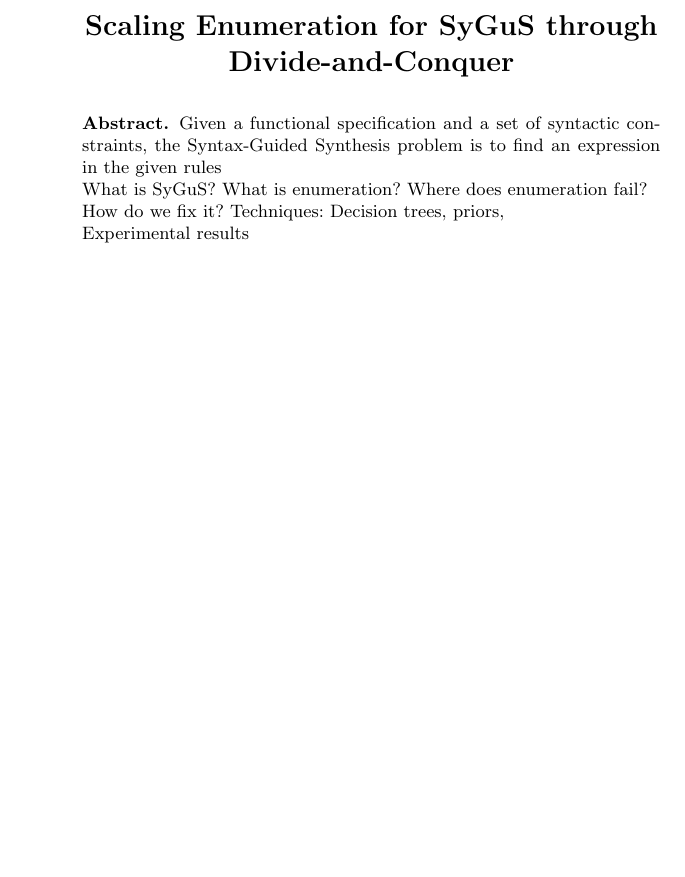
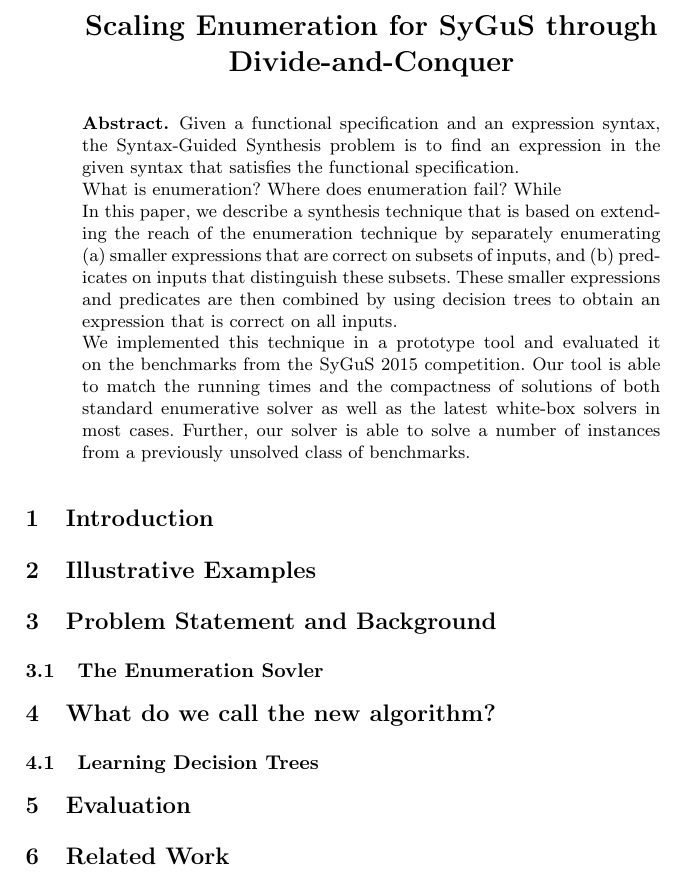
Before and after one commit to akrasuski1/eusolver-priority, a LaTeX thesis (reports/cav2016/main.tex): part of the page, cut so that both start at the same text, the shorter picture padded with empty space. Compiled offline with pdfLaTeX.

Commit message:
Started abstract

```diff
--- a/reports/cav2016/main.tex
+++ b/reports/cav2016/main.tex
@@ -26,18 +26,56 @@
 
 \vspace{-8ex}
 \begin{abstract}
-  Given a functional specification and a set of syntactic constraints,
-  the Syntax-Guided Synthesis problem is to find an expression in the
-  given rules
+  Given a functional specification and an expression syntax, the
+  Syntax-Guided Synthesis problem is to find an expression in the
+  given syntax that satisfies the functional specification.
 
-  What is SyGuS?
   What is enumeration?
   Where does enumeration fail?
+  While
 
-  How do we fix it? Techniques:
-  Decision trees, priors,
+  In this paper, we describe a synthesis technique that is based on
+  extending the reach of the enumeration technique by separately
+  enumerating
+  \begin{inparaenum}[(a)]
+  \item smaller expressions that are correct on subsets of inputs, and
+  \item predicates on inputs that distinguish these subsets.
+  \end{inparaenum}
+  These smaller expressions and predicates are then combined by using
+  decision trees to obtain an expression that is correct on all inputs.
 
-  Experimental results
+  We implemented this technique in a prototype tool and evaluated it on
+  the benchmarks from the SyGuS 2015 competition.
+  Our tool is able to match the running times and the compactness of
+  solutions of both standard enumerative solver as well as the latest
+  white-box solvers in most cases.
+  Further, our solver is able to solve a number of instances from
+  a previously unsolved class of benchmarks.
 \end{abstract}
 
+\section{Introduction}
+\label{sec:intro}
+
+\section{Illustrative Examples}
+\label{sec:example}
+
+\section{Problem Statement and Background}
+\label{sec:problem}
+
+\subsection{The Enumeration Sovler }
+\label{sec:enumeration}
+
+\section{What do we call the new algorithm?}
+\label{sec:algo}
+
+\subsection{Learning Decision Trees}
+\label{sec:decision_trees}
+
+\section{Evaluation}
+\label{sec:evaluation}
+
+\section{Related Work}
+\label{sec:related_work}
+
+\
 \end{document}
```
